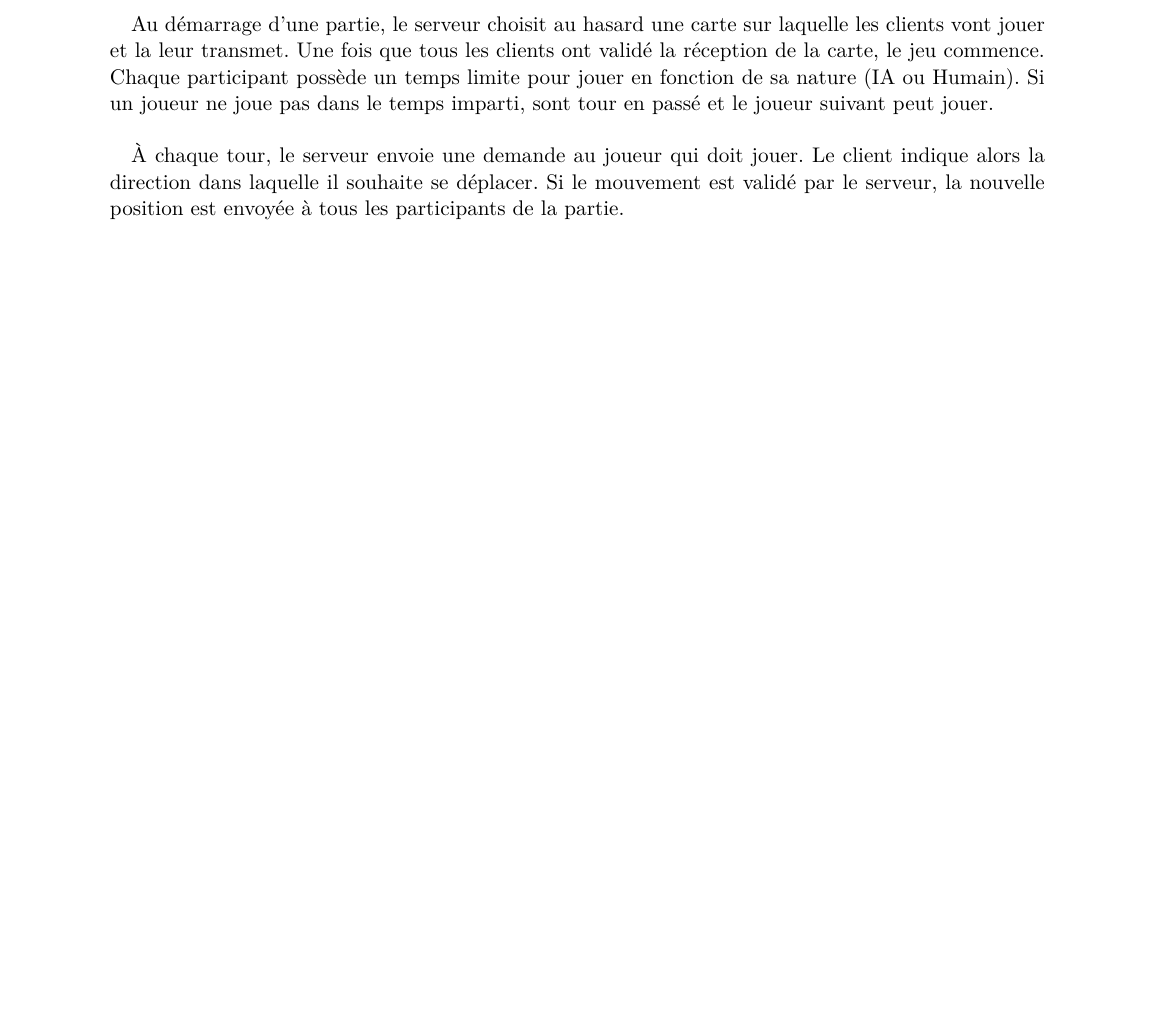
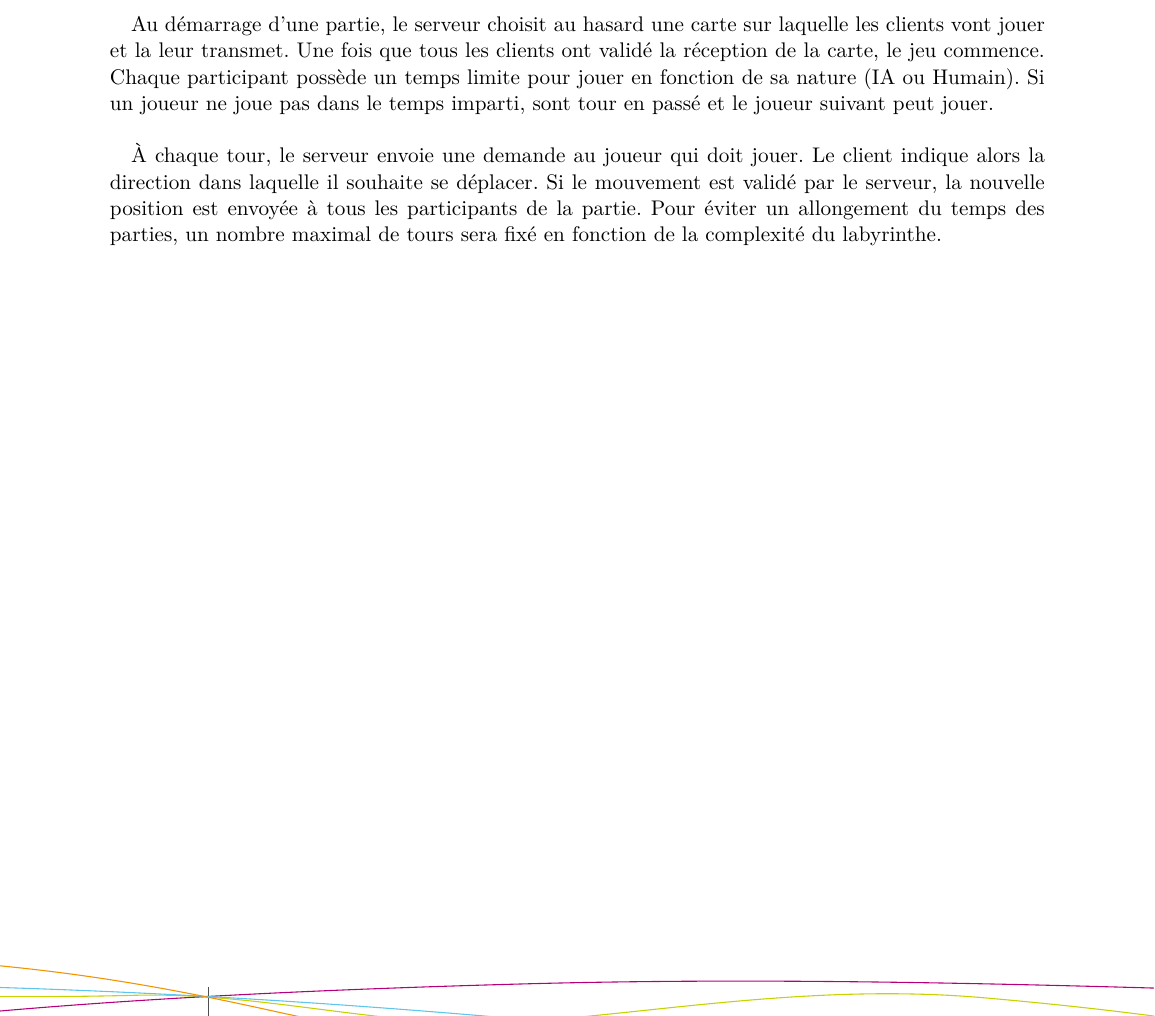
Before and after one commit to ChristopheCluizel/Projet-Info-Rep-Labyrinthe, a LaTeX document (qualite/specifications/specifications.tex, which reads qualite/specifications/4.gestion_serveur.tex): part of page 9 of 9, cut so that both start at the same text, the shorter picture padded with empty space. Compiled offline with pdfLaTeX.

Commit message:
ajout de précision dans la partie 4

```diff
--- a/qualite/specifications/4.gestion_serveur.tex
+++ b/qualite/specifications/4.gestion_serveur.tex
@@ -9,4 +9,4 @@
 
         Au démarrage d'une partie, le serveur choisit au hasard une carte sur laquelle les clients vont jouer et la leur transmet. Une fois que tous les clients ont validé la réception de la carte, le jeu commence. Chaque participant possède un temps limite pour jouer en fonction de sa nature (IA ou Humain). Si un joueur ne joue pas dans le temps imparti, sont tour en passé et le joueur suivant peut jouer.\\
 
-        À chaque tour, le serveur envoie une demande au joueur qui doit jouer. Le client indique alors la direction dans laquelle il souhaite se déplacer. Si le mouvement est validé par le serveur, la nouvelle position est envoyée à tous les participants de la partie.
+        À chaque tour, le serveur envoie une demande au joueur qui doit jouer. Le client indique alors la direction dans laquelle il souhaite se déplacer. Si le mouvement est validé par le serveur, la nouvelle position est envoyée à tous les participants de la partie. Pour éviter un allongement du temps des parties, un nombre maximal de tours sera fixé en fonction de la complexité du labyrinthe.
```
